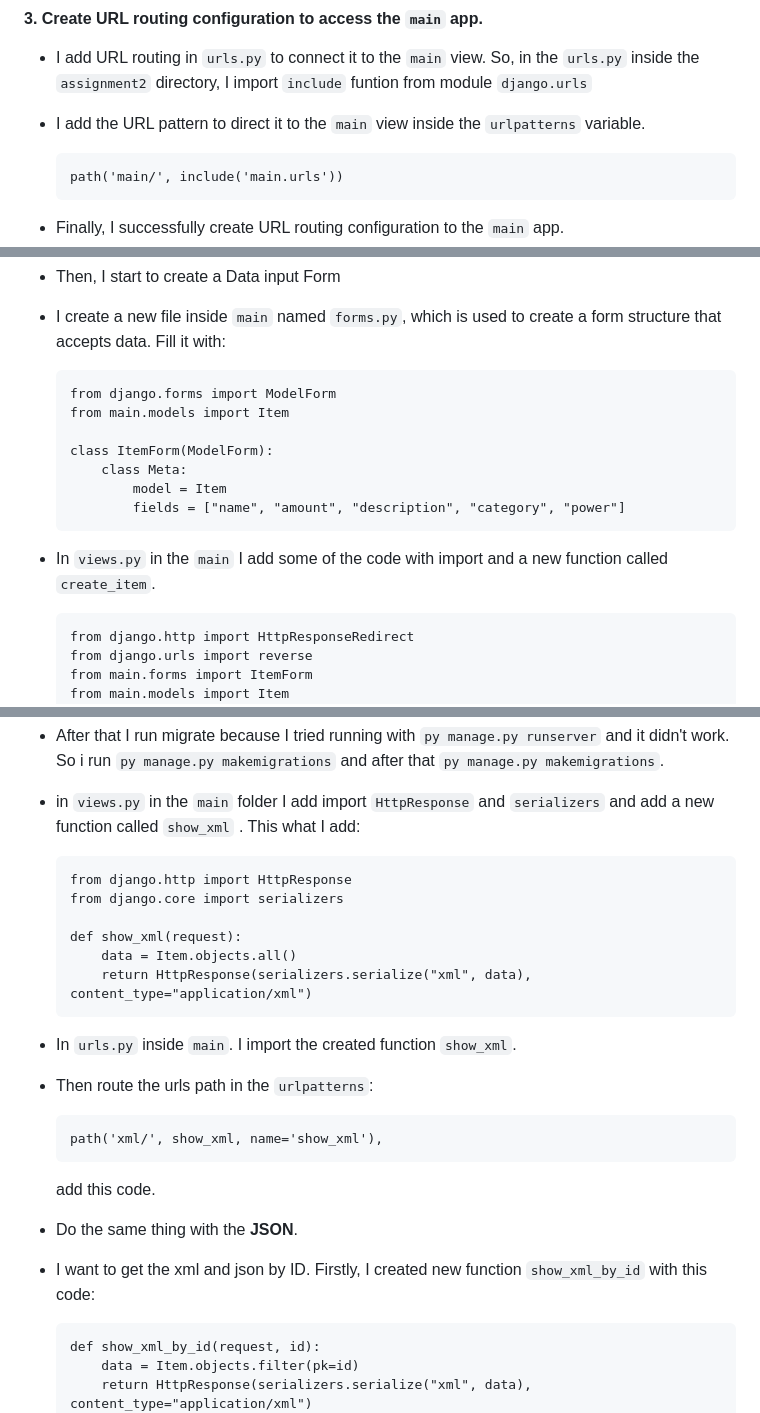
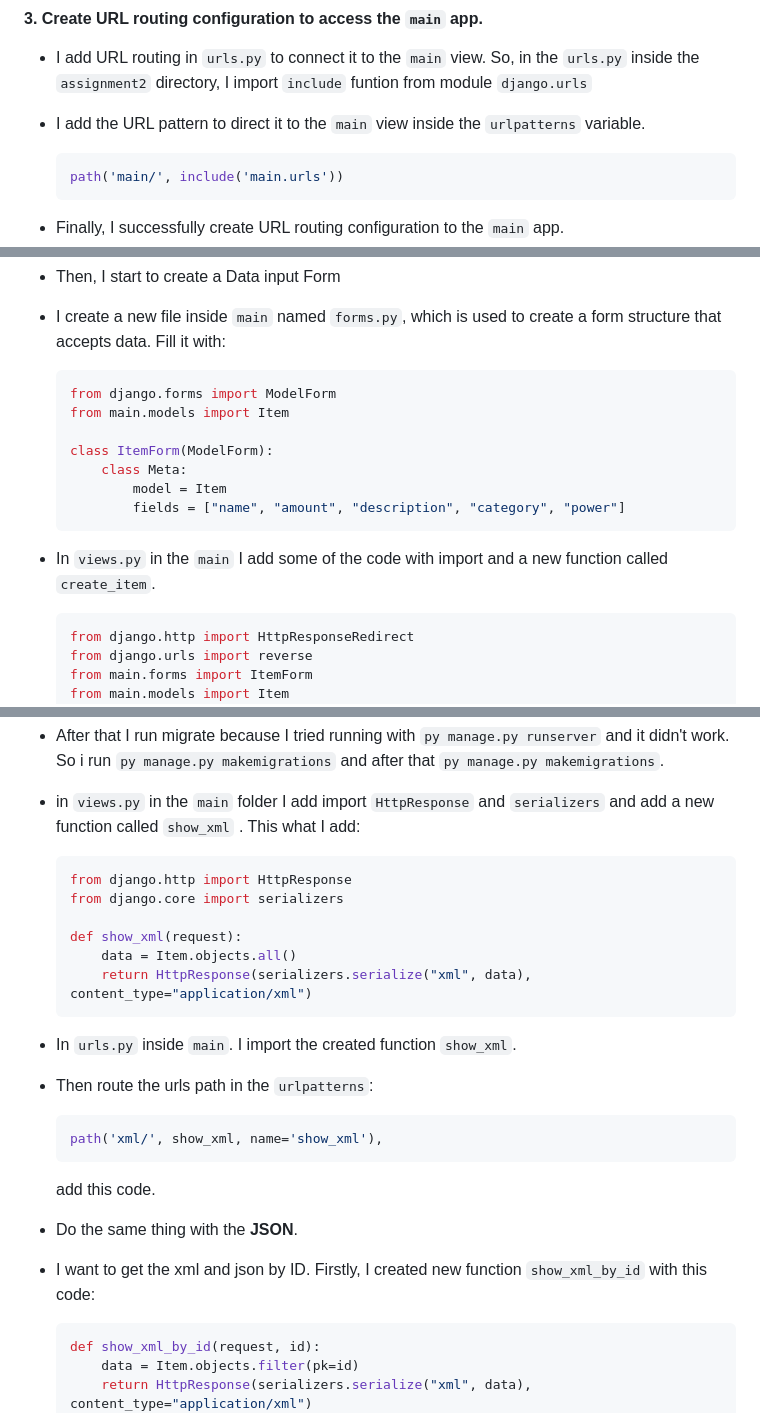
Before and after one commit to rauloaul/RAF-Inventory, a Markdown page: README.md, 3 parts joined by grey strips. Drawn GitHub-style.

````diff
--- a/README.md
+++ b/README.md
@@ -51,7 +51,7 @@
 - I add URL routing in `urls.py` to connect it to the `main` view. So, in the `urls.py` inside the `assignment2` directory, I import `include` funtion from module `django.urls`
 
 - I add the URL pattern to direct it to the `main` view inside the `urlpatterns` variable.
-    ```
+    ```py
     path('main/', include('main.urls'))
     ```
 - Finally, I successfully create URL routing configuration to the `main` app.
@@ -227,7 +227,7 @@ JSON is popular in web applications because it's lightweight, human-readable, wo
 - Then, I start to create a Data input Form
 
 - I create a new file inside `main` named `forms.py`, which is used to create a form structure that accepts data. Fill it with:
-    ```
+    ```py
     from django.forms import ModelForm
     from main.models import Item
 
@@ -237,7 +237,7 @@ JSON is popular in web applications because it's lightweight, human-readable, wo
             fields = ["name", "amount", "description", "category", "power"]
     ```
 - In `views.py` in the `main` I add some of the code with import and a new function called `create_item`.
-    ```
+    ```py
     from django.http import HttpResponseRedirect
     from django.urls import reverse
     from main.forms import ItemForm
@@ -336,7 +336,7 @@ JSON is popular in web applications because it's lightweight, human-readable, wo
 - After that I run migrate because I tried running with `py manage.py runserver` and it didn't work. So i run `py manage.py makemigrations` and after that `py manage.py makemigrations`.
 
 - in `views.py` in the `main` folder I add import `HttpResponse` and `serializers` and add a new function called `show_xml` . This what I add:
-    ```
+    ```py
     from django.http import HttpResponse
     from django.core import serializers
 
@@ -346,7 +346,7 @@ JSON is popular in web applications because it's lightweight, human-readable, wo
     ```
 - In `urls.py` inside `main`. I import the created function `show_xml`.
 - Then route the urls path in the `urlpatterns`:
-    ```
+    ```py
     path('xml/', show_xml, name='show_xml'),
     ```
     add this code.
@@ -354,7 +354,7 @@ JSON is popular in web applications because it's lightweight, human-readable, wo
 - Do the same thing with the **JSON**.
 
 - I want to get the xml and json by ID. Firstly, I created new function `show_xml_by_id` with this code:
-    ```
+    ```py
     def show_xml_by_id(request, id):
         data = Item.objects.filter(pk=id)
         return HttpResponse(serializers.serialize("xml", data), content_type="application/xml")
````
Also changed, not shown: other parts of README.md (+7 -7 lines).
